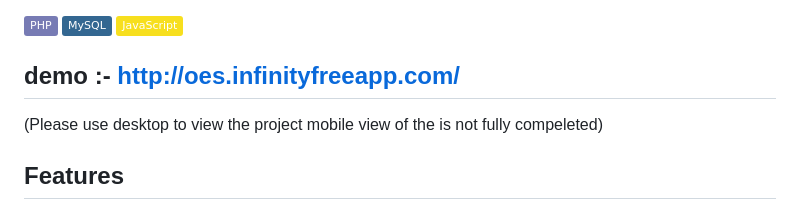
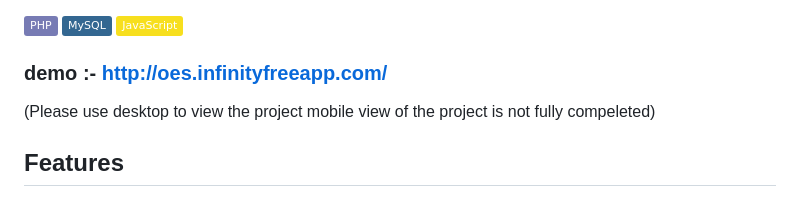
Before and after one commit to parabc50/OES-Online-Exam-System-, a Markdown page: README.md, the part around the change. Rendered like a GitHub page; badges without logos.

```diff
--- a/README.md
+++ b/README.md
@@ -6,8 +6,8 @@ A modern web-based platform for conducting digital exams, managing classes, and
 ![MySQL](https://img.shields.io/badge/MySQL-336791?style=flat&logo=mysql&logoColor=white)
 ![JavaScript](https://img.shields.io/badge/JavaScript-F7DF1E?style=flat&logo=javascript&logoColor=black)
 
-## demo :- http://oes.infinityfreeapp.com/
-(Please use desktop to view the project mobile view of the is not fully compeleted)
+### demo :- http://oes.infinityfreeapp.com/
+(Please use desktop to view the project mobile view of the project is not fully compeleted)
 
 ## Features
 
```
